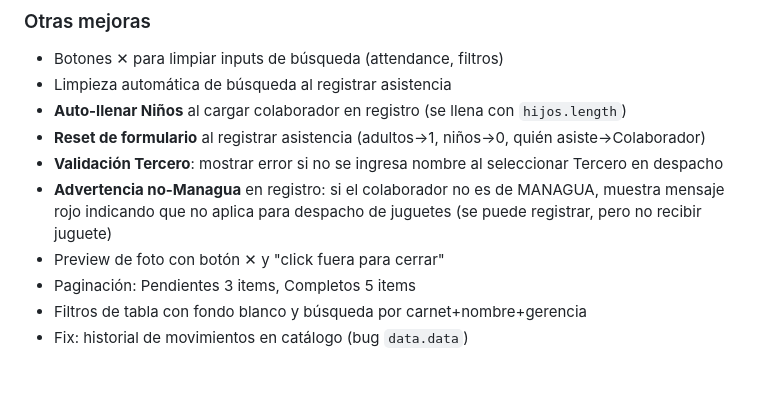
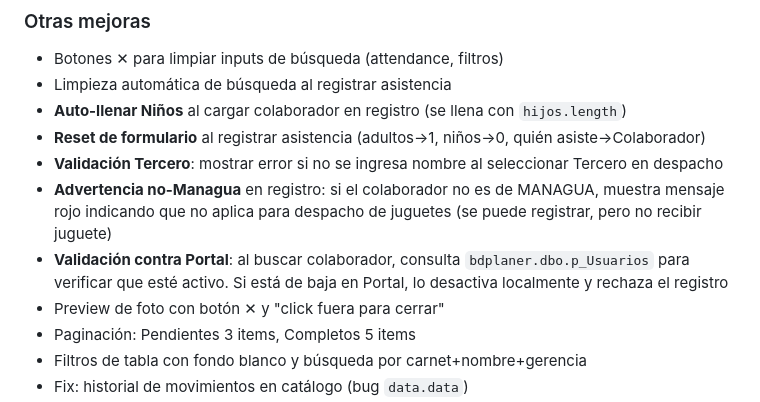
Before and after one commit to galz35/registro, a Markdown page: README.md, the part around the change. Rendered like a GitHub page; blank space fills up the shorter version.

Commit message:
docs: agregar validacion contra Portal en README

```diff
--- a/README.md
+++ b/README.md
@@ -621,6 +621,8 @@ Al registrar asistencia, se guarda quién asistió realmente:
 - **Validación Tercero**: mostrar error si no se ingresa nombre al seleccionar Tercero en despacho
 - **Advertencia no-Managua** en registro: si el colaborador no es de MANAGUA, muestra mensaje rojo
   indicando que no aplica para despacho de juguetes (se puede registrar, pero no recibir juguete)
+- **Validación contra Portal**: al buscar colaborador, consulta `bdplaner.dbo.p_Usuarios` para verificar
+  que esté activo. Si está de baja en Portal, lo desactiva localmente y rechaza el registro
 - Preview de foto con botón ✕ y "click fuera para cerrar"
 - Paginación: Pendientes 3 items, Completos 5 items
 - Filtros de tabla con fondo blanco y búsqueda por carnet+nombre+gerencia
```
